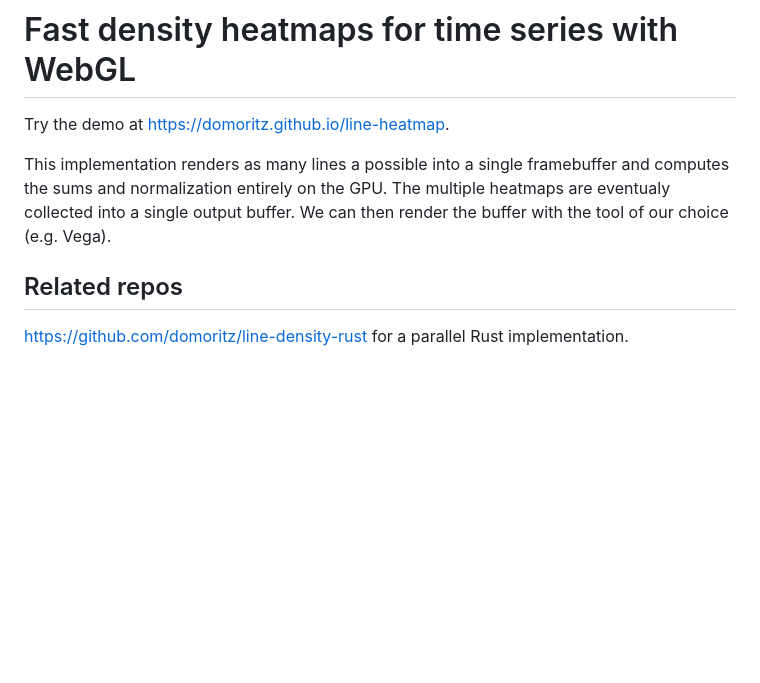
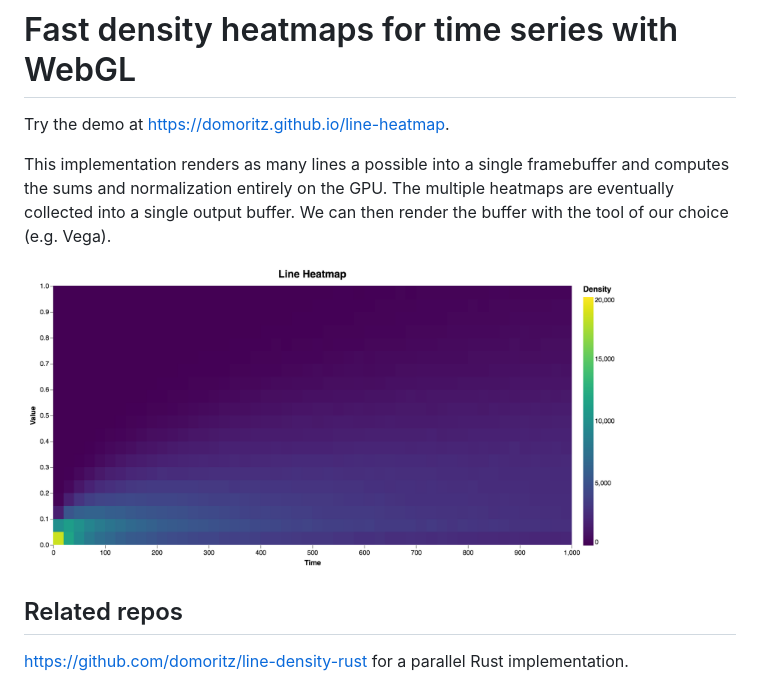
Before and after one commit to domoritz/line-density, a Markdown page: Readme.md, the part around the change. Drawn GitHub-style; pictures changed too: screenshot.png (added); blank space fills up the shorter version.

Commit message:
Screenshot, license

```diff
--- a/Readme.md
+++ b/Readme.md
@@ -2,7 +2,9 @@
 
 Try the demo at https://domoritz.github.io/line-heatmap.
 
-This implementation renders as many lines a possible into a single framebuffer and computes the sums and normalization entirely on the GPU. The multiple heatmaps are eventualy collected into a single output buffer. We can then render the buffer with the tool of our choice (e.g. Vega).
+This implementation renders as many lines a possible into a single framebuffer and computes the sums and normalization entirely on the GPU. The multiple heatmaps are eventually collected into a single output buffer. We can then render the buffer with the tool of our choice (e.g. Vega).
+
+<img src="screenshot.png" width="600"></img>
 
 ## Related repos
 
```
Also changed, not shown: 3 other files.
